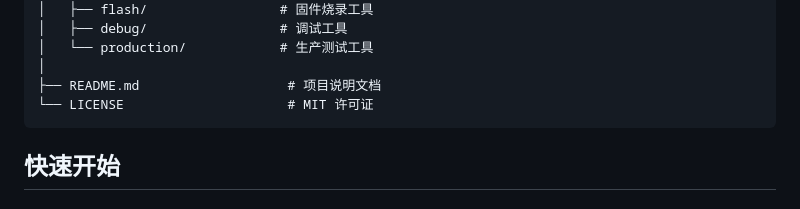
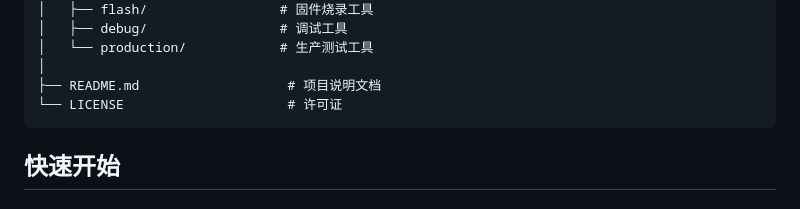
Before and after one commit to kirmisaki/FrameFilm, a Markdown page: README.md, the part around the change. Drawn GitHub-style.

Commit message:
docs(readme): 修改许可证描述文本

````diff
--- a/README.md
+++ b/README.md
@@ -94,7 +94,7 @@ FrameFilm/
 │   └── production/            # 生产测试工具
 │
 ├── README.md                   # 项目说明文档
-└── LICENSE                     # MIT 许可证
+└── LICENSE                     # 许可证
 ```
 
 ## 快速开始
````
